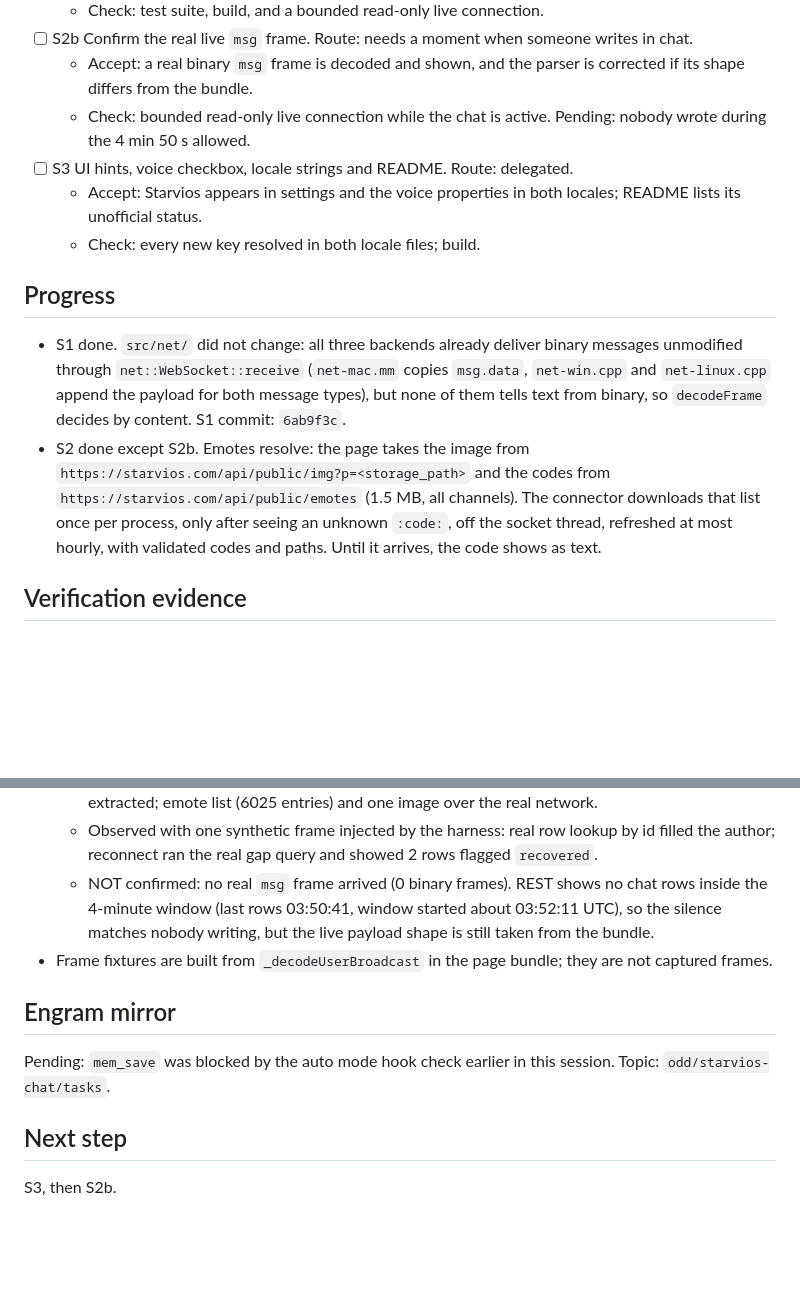
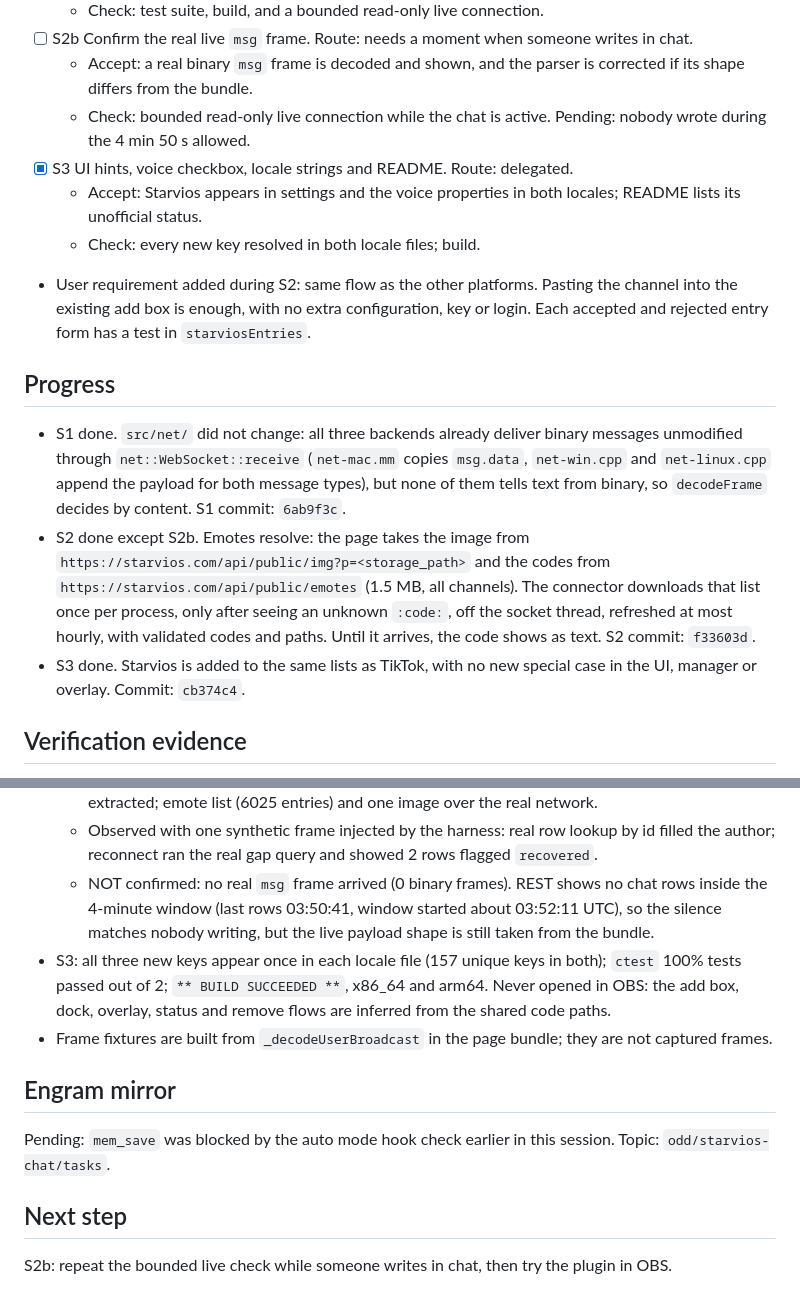
Before and after one commit to alejox/multi-chat, a Markdown page: odd/tasks/starvios-chat.md, 2 parts joined by grey strips. Rendered like a GitHub page; blank space fills up the shorter version.

Commit message:
docs(starvios): registrar las comprobaciones de la integración

```diff
--- a/odd/tasks/starvios-chat.md
+++ b/odd/tasks/starvios-chat.md
@@ -39,13 +39,15 @@ The user streams or follows channels on Starvios, which the plugin does not supp
 - [ ] S2b Confirm the real live `msg` frame. Route: needs a moment when someone writes in chat.
   - Accept: a real binary `msg` frame is decoded and shown, and the parser is corrected if its shape differs from the bundle.
   - Check: bounded read-only live connection while the chat is active. Pending: nobody wrote during the 4 min 50 s allowed.
-- [ ] S3 UI hints, voice checkbox, locale strings and README. Route: delegated.
+- [x] S3 UI hints, voice checkbox, locale strings and README. Route: delegated.
   - Accept: Starvios appears in settings and the voice properties in both locales; README lists its unofficial status.
   - Check: every new key resolved in both locale files; build.
+- User requirement added during S2: same flow as the other platforms. Pasting the channel into the existing add box is enough, with no extra configuration, key or login. Each accepted and rejected entry form has a test in `starviosEntries`.
 
 ## Progress
 - S1 done. `src/net/` did not change: all three backends already deliver binary messages unmodified through `net::WebSocket::receive` (`net-mac.mm` copies `msg.data`, `net-win.cpp` and `net-linux.cpp` append the payload for both message types), but none of them tells text from binary, so `decodeFrame` decides by content. S1 commit: `6ab9f3c`.
-- S2 done except S2b. Emotes resolve: the page takes the image from `https://starvios.com/api/public/img?p=<storage_path>` and the codes from `https://starvios.com/api/public/emotes` (1.5 MB, all channels). The connector downloads that list once per process, only after seeing an unknown `:code:`, off the socket thread, refreshed at most hourly, with validated codes and paths. Until it arrives, the code shows as text.
+- S2 done except S2b. Emotes resolve: the page takes the image from `https://starvios.com/api/public/img?p=<storage_path>` and the codes from `https://starvios.com/api/public/emotes` (1.5 MB, all channels). The connector downloads that list once per process, only after seeing an unknown `:code:`, off the socket thread, refreshed at most hourly, with validated codes and paths. Until it arrives, the code shows as text. S2 commit: `f33603d`.
+- S3 done. Starvios is added to the same lists as TikTok, with no new special case in the UI, manager or overlay. Commit: `cb374c4`.
 
 ## Verification evidence
 - S1 RED: with `decodeFrame` as a stub, `ctest` failed `starviosBroadcastFrame` and `starviosControlFrame` (14 passed, 2 failed). `starviosMalformedFrames` passed against the stub, because a stub rejects everything.
@@ -57,10 +59,11 @@ The user streams or follows channels on Starvios, which the plugin does not supp
   - Observed: discovery live; `live_viewer_counts` returned 15 and 17; join `status=ok`; 9 of 9 heartbeats answered; reconnect after a forced drop; home page, `client-*.js` and credentials extracted; emote list (6025 entries) and one image over the real network.
   - Observed with one synthetic frame injected by the harness: real row lookup by id filled the author; reconnect ran the real gap query and showed 2 rows flagged `recovered`.
   - NOT confirmed: no real `msg` frame arrived (0 binary frames). REST shows no chat rows inside the 4-minute window (last rows 03:50:41, window started about 03:52:11 UTC), so the silence matches nobody writing, but the live payload shape is still taken from the bundle.
+- S3: all three new keys appear once in each locale file (157 unique keys in both); `ctest` 100% tests passed out of 2; `** BUILD SUCCEEDED **`, x86_64 and arm64. Never opened in OBS: the add box, dock, overlay, status and remove flows are inferred from the shared code paths.
 - Frame fixtures are built from `_decodeUserBroadcast` in the page bundle; they are not captured frames.
 
 ## Engram mirror
 Pending: `mem_save` was blocked by the auto mode hook check earlier in this session. Topic: `odd/starvios-chat/tasks`.
 
 ## Next step
-S3, then S2b.
+S2b: repeat the bounded live check while someone writes in chat, then try the plugin in OBS.
```
